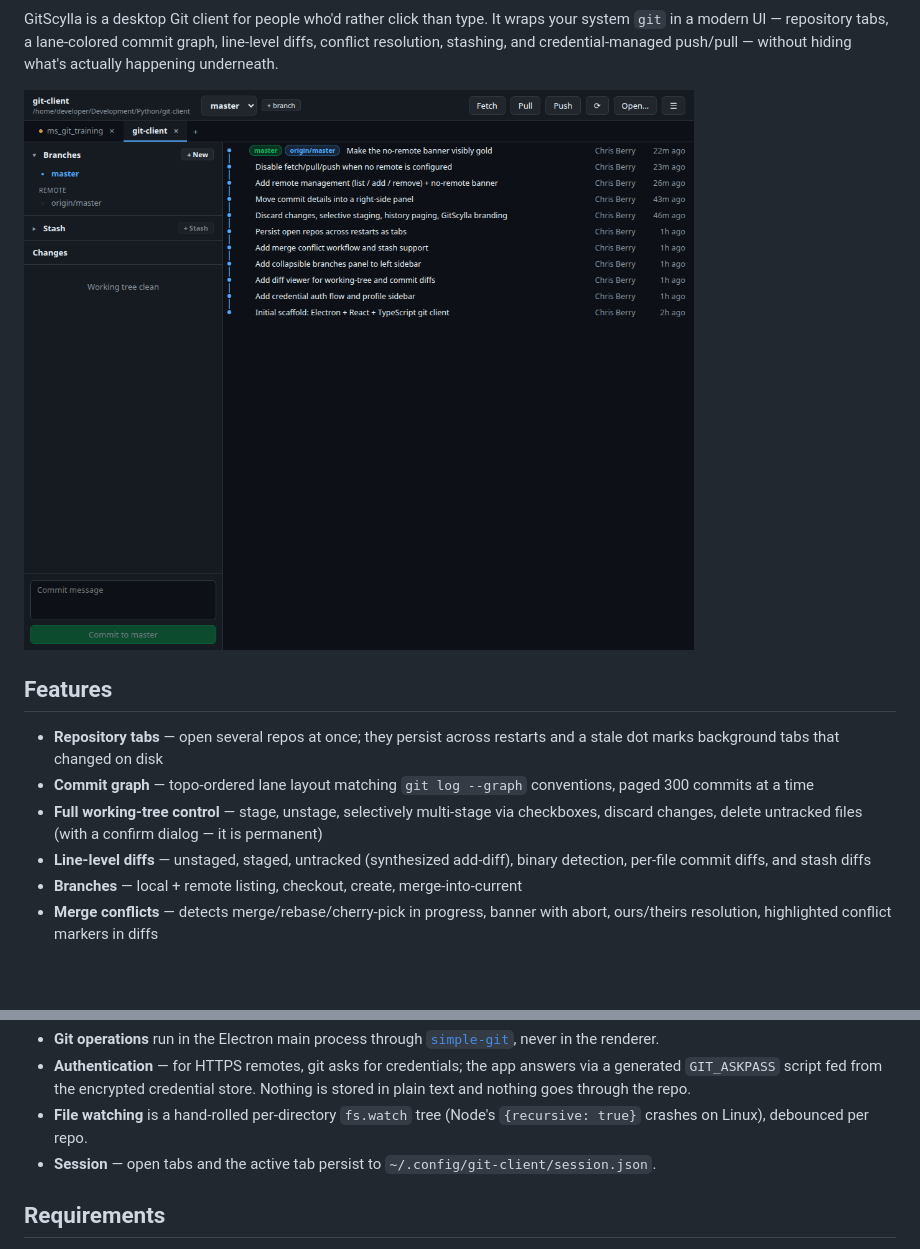
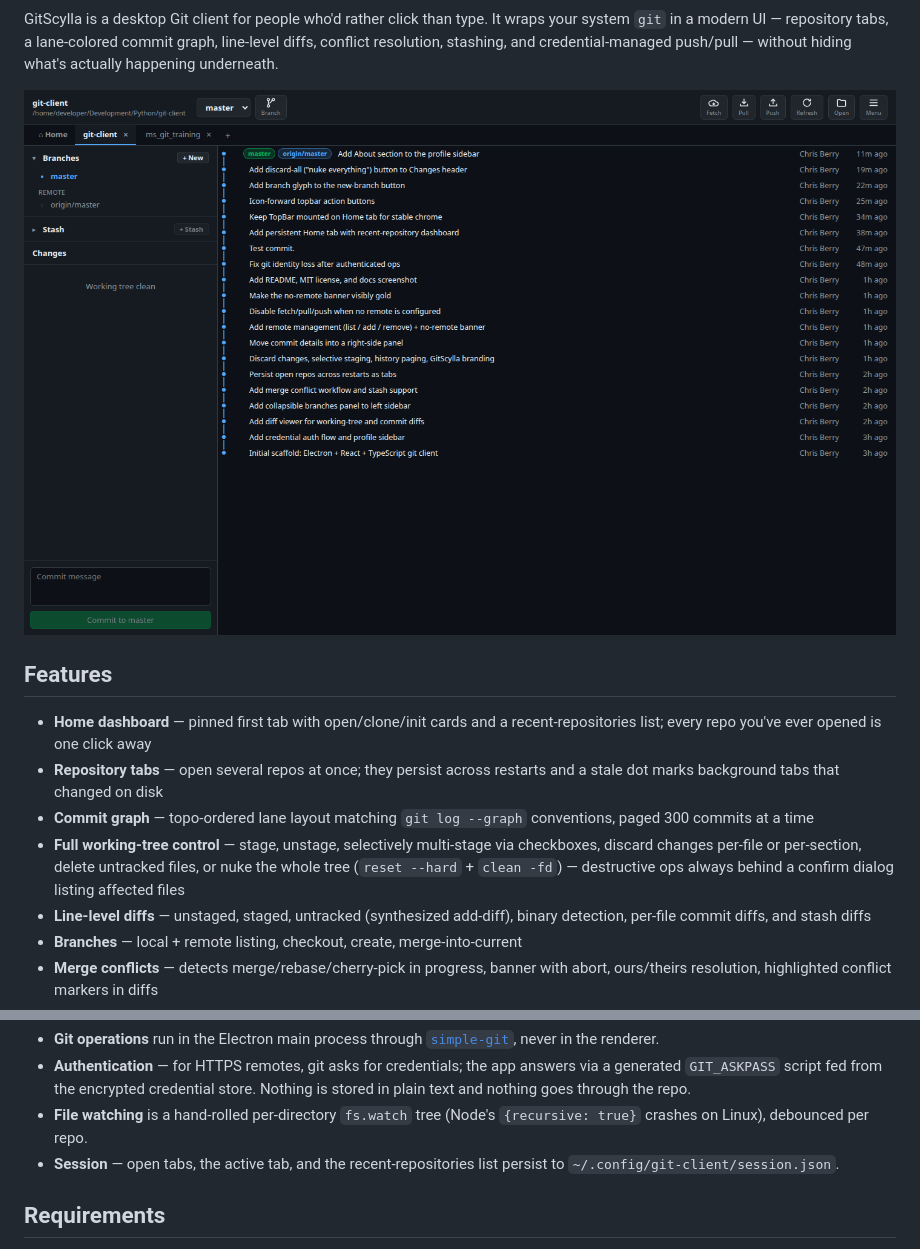
Before and after one commit to westplainsdev/GitScylla, a Markdown page: README.md, 2 parts joined by grey strips. Drawn GitHub-style; pictures changed too: docs/screenshot.png; blank space fills up the shorter version.

Commit message:
Refresh README screenshot and feature list
New screenshot shows the icon topbar, Home tab, and current chrome;
bullets now cover the Home dashboard with recents and the discard-all
nuke. Session docs updated for the recents list.

Generated with [Devin](https://devin.ai)

Co-Authored-By: Devin <158243242+devin-ai-integration[bot]@users.noreply.github.com>

```diff
--- a/README.md
+++ b/README.md
@@ -24,13 +24,16 @@ underneath.
 
 ## Features
 
+- **Home dashboard** — pinned first tab with open/clone/init cards and a
+  recent-repositories list; every repo you've ever opened is one click away
 - **Repository tabs** — open several repos at once; they persist across
   restarts and a stale dot marks background tabs that changed on disk
 - **Commit graph** — topo-ordered lane layout matching `git log --graph`
   conventions, paged 300 commits at a time
 - **Full working-tree control** — stage, unstage, selectively multi-stage
-  via checkboxes, discard changes, delete untracked files (with a confirm
-  dialog — it is permanent)
+  via checkboxes, discard changes per-file or per-section, delete untracked
+  files, or nuke the whole tree (`reset --hard` + `clean -fd`) — destructive
+  ops always behind a confirm dialog listing affected files
 - **Line-level diffs** — unstaged, staged, untracked (synthesized add-diff),
   binary detection, per-file commit diffs, and stash diffs
 - **Branches** — local + remote listing, checkout, create, merge-into-current
@@ -70,8 +73,8 @@ underneath.
   the repo.
 - **File watching** is a hand-rolled per-directory `fs.watch` tree
   (Node's `{recursive: true}` crashes on Linux), debounced per repo.
-- **Session** — open tabs and the active tab persist to
-  `~/.config/git-client/session.json`.
+- **Session** — open tabs, the active tab, and the recent-repositories list
+  persist to `~/.config/git-client/session.json`.
 
 ## Requirements
 
```
